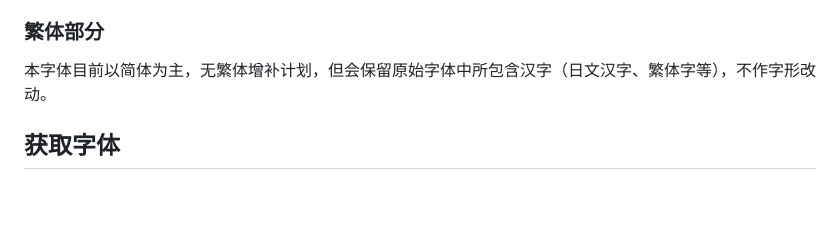
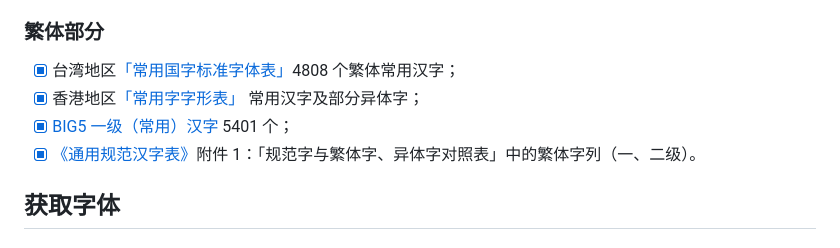
Before and after one commit to lxgw/LxgwMarkerGothic, a Markdown page: README.md, the part around the change. Rendered like a GitHub page; blank space fills up the shorter version.

```diff
--- a/README.md
+++ b/README.md
@@ -34,7 +34,10 @@ An open-source Simplified Chinese font derived from Tanugo. 一款由 Tanugo 衍
 
 ### 繁体部分
 
-本字体目前以简体为主，无繁体增补计划，但会保留原始字体中所包含汉字（日文汉字、繁体字等），不作字形改动。
+- [x] 台湾地区[「常用国字标准字体表」](https://github.com/NightFurySL2001/cjktables/blob/master/taiwan/standard/edu_standard_1.txt)4808 个繁体常用汉字；
+- [x] 香港地区[「常用字字形表」](https://github.com/NightFurySL2001/cjktables/blob/master/hong_kong/hk-changyong.txt) 常用汉字及部分异体字；
+- [x] [BIG5 一级（常用）汉字](https://github.com/NightFurySL2001/cjktables/blob/master/taiwan/encoding/big5-1.txt) 5401 个；
+- [x] [《通用规范汉字表》](https://zi.tools/?secondary=character_set&set=G%E9%80%9A%E8%A7%84)附件 1：「规范字与繁体字、异体字对照表」中的繁体字列（一、二级）。
 
 ## 获取字体
 
```
